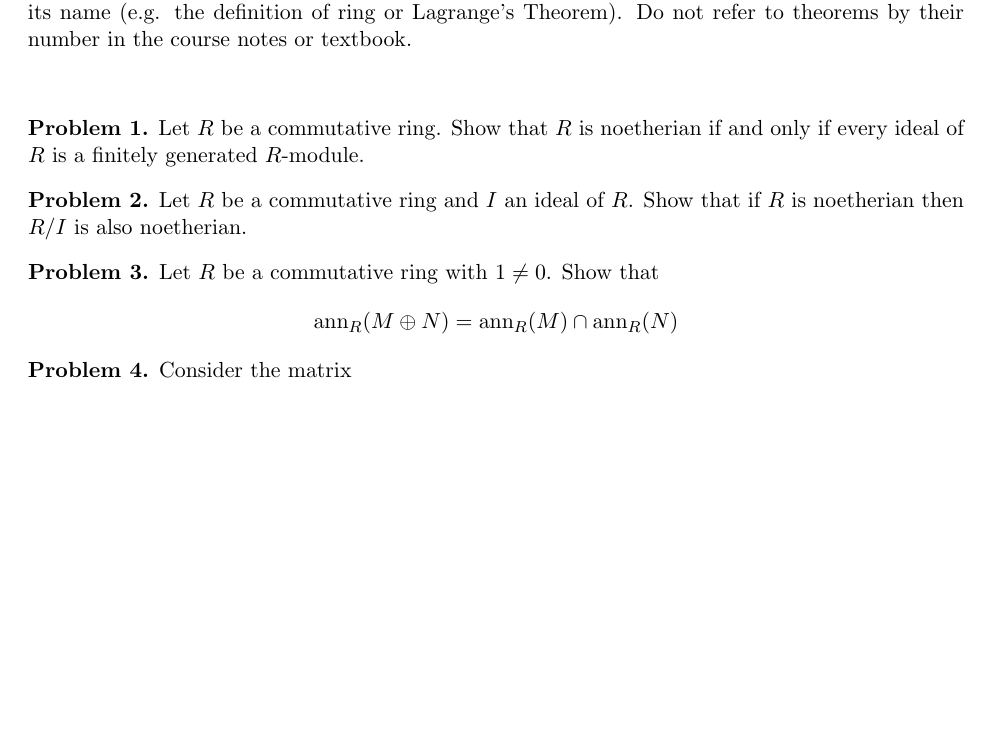
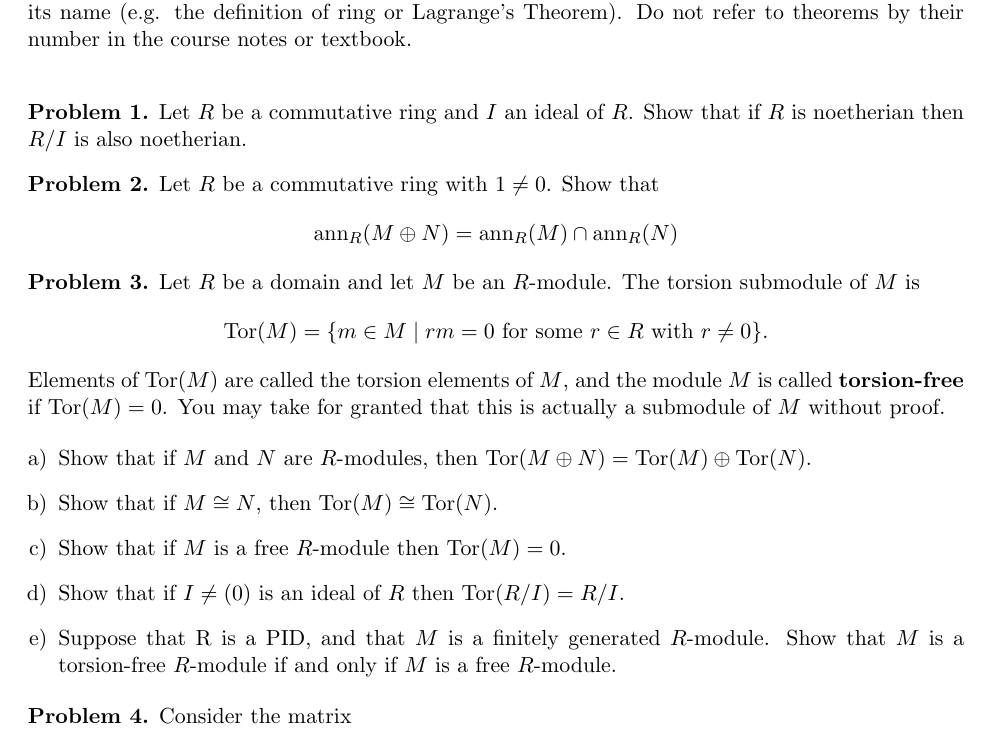
Before and after one commit to eloisagrifo/eloisagrifo.github.io, a LaTeX problem sheet (Teaching/818/PSet5.tex): part of the page, cut so that both start at the same text, the shorter picture padded with empty space. Compiled offline with pdfLaTeX.

Commit message:
pset5 v2 minus noeth problem

```diff
--- a/Teaching/818/PSet5.tex
+++ b/Teaching/818/PSet5.tex
@@ -74,15 +74,10 @@ You are encouraged to work together on these problems, but each student should h
 I will post the .tex code for these problems for you to use if you wish to type your homework. If you prefer not to type, please  {\em write neatly}. As a matter of good proof writing style, please use complete sentences and correct grammar. You may use any result  stated or proven in class or in a homework problem, provided you reference it appropriately by either stating the result or stating its name (e.g. the definition of ring or Lagrange's Theorem). Do not refer to theorems by their number in the course notes or textbook.
 
 
-\vspace{2em}
+\
 
 
 
-
-
-\begin{problem}
-	Let $R$ be a commutative ring. Show that $R$ is noetherian if and only if every ideal of $R$ is a finitely generated $R$-module.
-\end{problem}
 
 
 
@@ -99,6 +94,24 @@ $$\ann_R (M \oplus N) = \ann_R (M) \cap \ann_R (N)$$
 \end{problem}
 
 
+\begin{problem}
+Let $R$ be a domain and let $M$ be an $R$-module. The torsion submodule of $M$ is
+$$\Tor(M) = \{m \in M \mid rm = 0 \text{ for some } r \in R \textrm{ with } r \neq 0 \}.$$
+Elements of $\Tor(M)$ are called the torsion elements of $M$, and the module $M$ is called {\bf torsion-free} if $\Tor(M) = 0$. You may take for granted that this is actually a submodule of $M$ without proof.
+
+\begin{enumerate}[a)]
+\item Show that if $M$ and $N$ are $R$-modules, then $\Tor(M \oplus N) = \Tor(M) \oplus \Tor(N)$.
+\item Show that if $M \cong N$, then $\Tor(M) \cong \Tor(N)$.
+\item Show that if $M$ is a free $R$-module then $\Tor(M)=0$.
+%\item Show that if $I$ is an ideal of $R$ that is not principal, then $I$ is a torsion-free $R$-module that is not a free $R$-module.
+\item Show that if $I\neq(0)$ is an ideal of $R$ then $\Tor(R/I)=R/I$.
+\item Suppose that R is a PID, and that $M$ is a finitely generated $R$-module. Show that $M$ is a torsion-free $R$-module if and only if $M$ is a free $R$-module.
+\end{enumerate}
+\end{problem}
+
+
+
+
 
 \begin{problem}
 Consider the matrix
```
Also changed, not shown: Teaching/818/PSet5.pdf, Teaching/818/PSet5.tex (32 more changed lines), 1 other file.
